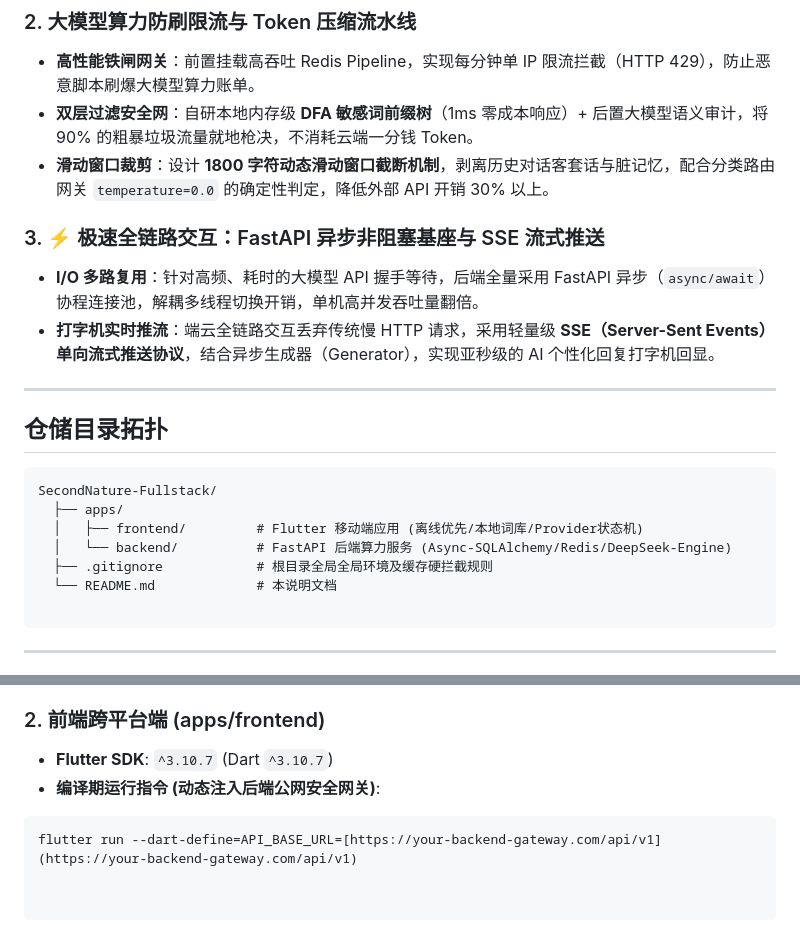
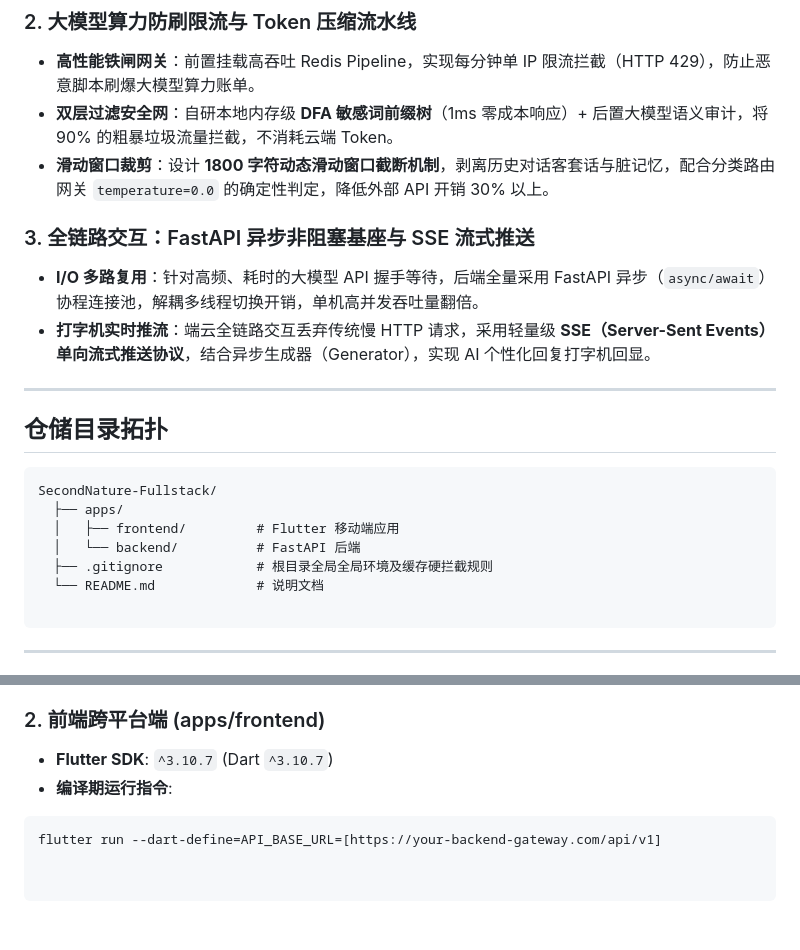
Before and after one commit to Wyzheir/SecondNature-FullStack, a Markdown page: README.md, 2 parts joined by grey strips. Rendered like a GitHub page.

Commit message:
Refine README content and formatting
Updated the README to improve clarity and fix minor formatting issues.

````diff
--- a/README.md
+++ b/README.md
@@ -39,13 +39,13 @@
 ### 2. 大模型算力防刷限流与 Token 压缩流水线
 
 * **高性能铁闸网关**：前置挂载高吞吐 Redis Pipeline，实现每分钟单 IP 限流拦截（HTTP 429），防止恶意脚本刷爆大模型算力账单。
-* **双层过滤安全网**：自研本地内存级 **DFA 敏感词前缀树**（1ms 零成本响应）+ 后置大模型语义审计，将 90% 的粗暴垃圾流量就地枪决，不消耗云端一分钱 Token。
+* **双层过滤安全网**：自研本地内存级 **DFA 敏感词前缀树**（1ms 零成本响应）+ 后置大模型语义审计，将 90% 的粗暴垃圾流量拦截，不消耗云端 Token。
 * **滑动窗口裁剪**：设计 **1800 字符动态滑动窗口截断机制**，剥离历史对话客套话与脏记忆，配合分类路由网关 `temperature=0.0` 的确定性判定，降低外部 API 开销 30% 以上。
 
-### 3. ⚡ 极速全链路交互：FastAPI 异步非阻塞基座与 SSE 流式推送
+### 3. 全链路交互：FastAPI 异步非阻塞基座与 SSE 流式推送
 
 * **I/O 多路复用**：针对高频、耗时的大模型 API 握手等待，后端全量采用 FastAPI 异步（`async/await`）协程连接池，解耦多线程切换开销，单机高并发吞吐量翻倍。
-* **打字机实时推流**：端云全链路交互丢弃传统慢 HTTP 请求，采用轻量级 **SSE（Server-Sent Events）单向流式推送协议**，结合异步生成器（Generator），实现亚秒级的 AI 个性化回复打字机回显。
+* **打字机实时推流**：端云全链路交互丢弃传统慢 HTTP 请求，采用轻量级 **SSE（Server-Sent Events）单向流式推送协议**，结合异步生成器（Generator），实现 AI 个性化回复打字机回显。
 
 ---
 
@@ -54,10 +54,10 @@
 ```text
 SecondNature-Fullstack/
   ├── apps/
-  │   ├── frontend/         # Flutter 移动端应用 (离线优先/本地词库/Provider状态机)
-  │   └── backend/          # FastAPI 后端算力服务 (Async-SQLAlchemy/Redis/DeepSeek-Engine)
+  │   ├── frontend/         # Flutter 移动端应用
+  │   └── backend/          # FastAPI 后端
   ├── .gitignore            # 根目录全局全局环境及缓存硬拦截规则
-  └── README.md             # 本说明文档
+  └── README.md             # 说明文档
 
 ```
 
@@ -82,6 +82,6 @@ alembic upgrade head
 ### 2. 前端跨平台端 (apps/frontend)
 
 * **Flutter SDK**: `^3.10.7` (Dart `^3.10.7`)
-* **编译期运行指令 (动态注入后端公网安全网关)**:
+* **编译期运行指令**:
 ```bash
-flutter run --dart-define=API_BASE_URL=[https://your-backend-gateway.com/api/v1](https://your-backend-gateway.com/api/v1)
+flutter run --dart-define=API_BASE_URL=[https://your-backend-gateway.com/api/v1]
````
